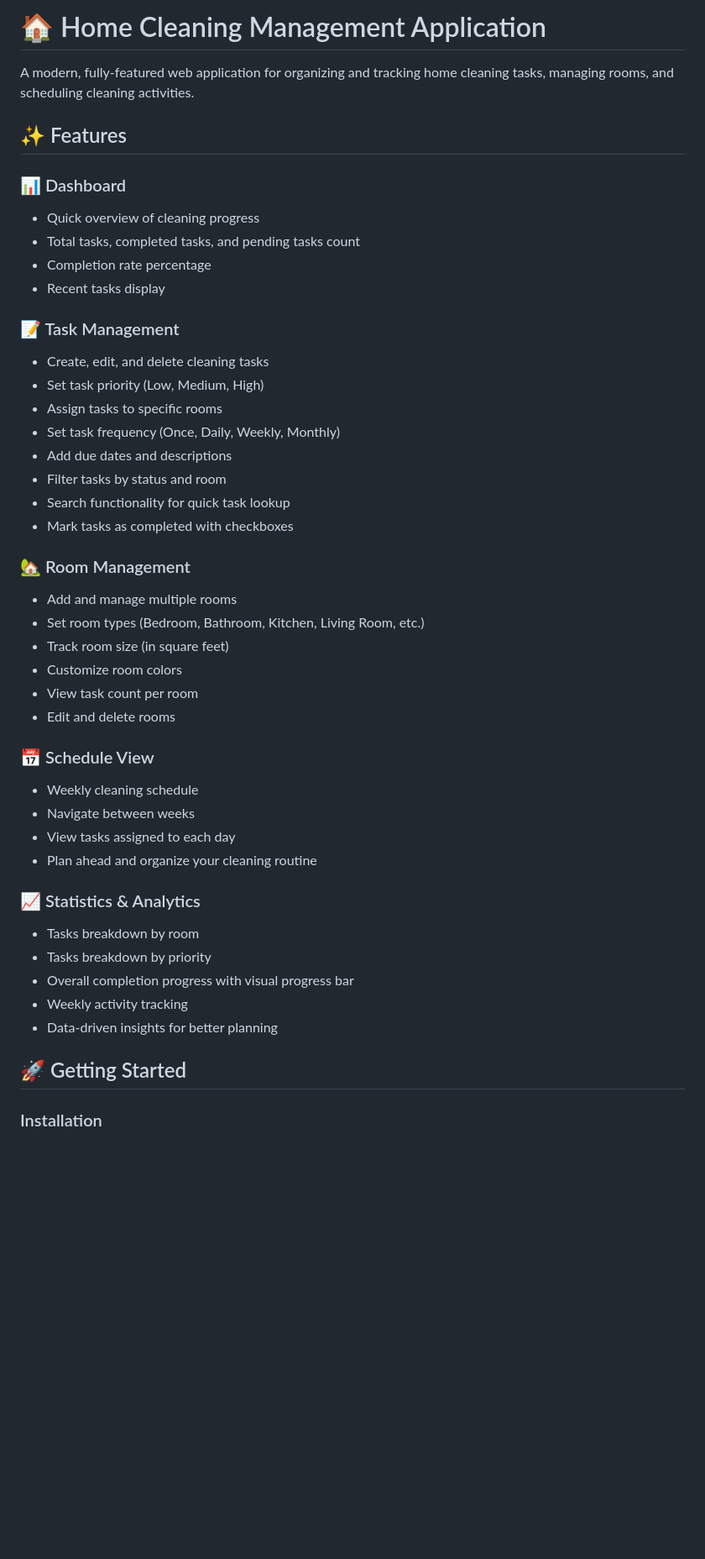
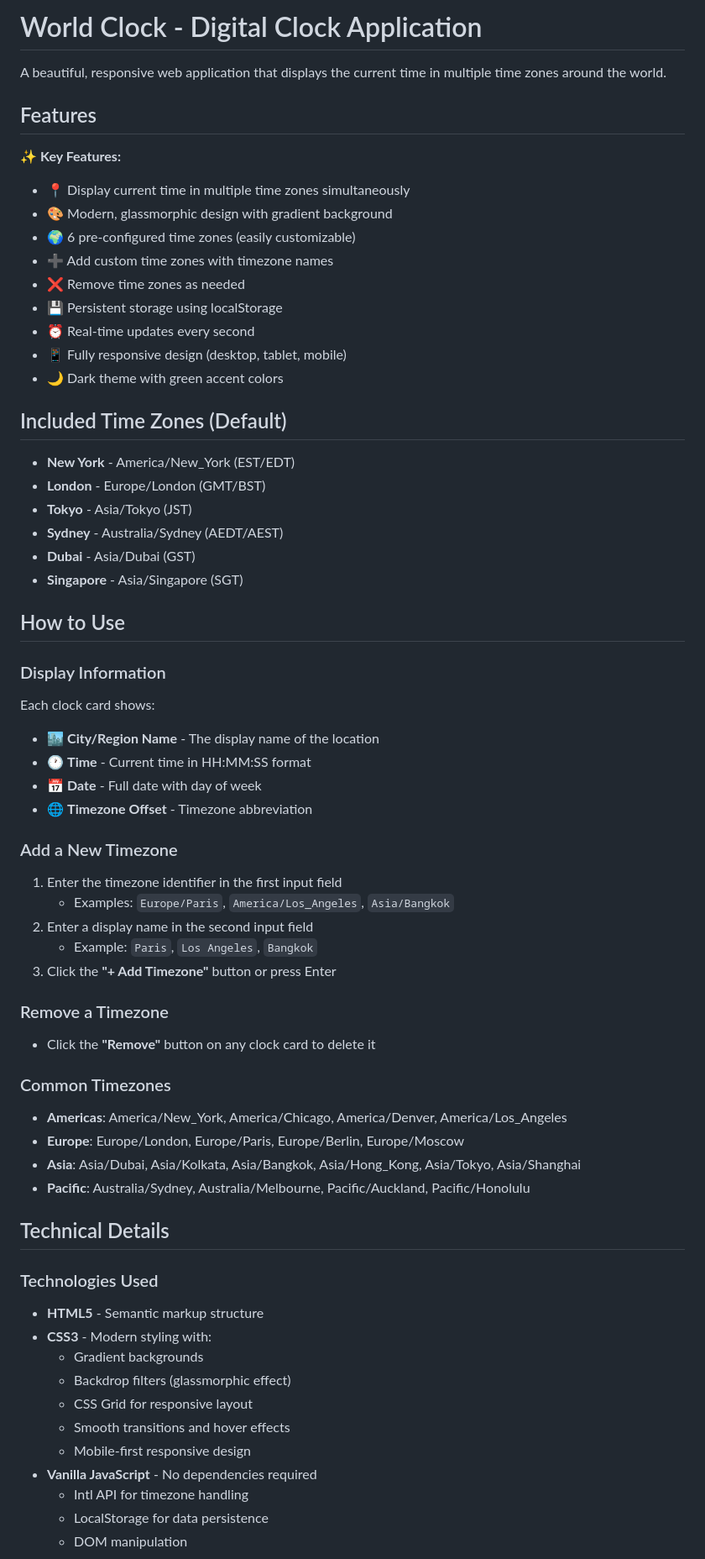
Before and after one commit to nadzahdima/application-cleaning-home, a Markdown page: README.md, the part around one of its changes. Shown at 84% size. Drawn GitHub-style; blank space fills up the shorter version.

Commit message:
Add comprehensive README documentation

```diff
--- a/README.md
+++ b/README.md
@@ -1,46 +1,69 @@
-# 🏠 Home Cleaning Management Application
+# World Clock - Digital Clock Application
 
-A modern, fully-featured web application for organizing and tracking home cleaning tasks, managing rooms, and scheduling cleaning activities.
+A beautiful, responsive web application that displays the current time in multiple time zones around the world.
 
-## ✨ Features
+## Features
 
-### 📊 Dashboard
-- Quick overview of cleaning progress
-- Total tasks, completed tasks, and pending tasks count
-- Completion rate percentage
-- Recent tasks display
+✨ **Key Features:**
+- 📍 Display current time in multiple time zones simultaneously
+- 🎨 Modern, glassmorphic design with gradient background
+- 🌍 6 pre-configured time zones (easily customizable)
+- ➕ Add custom time zones with timezone names
+- ❌ Remove time zones as needed
+- 💾 Persistent storage using localStorage
+- ⏰ Real-time updates every second
+- 📱 Fully responsive design (desktop, tablet, mobile)
+- 🌙 Dark theme with green accent colors
 
-### 📝 Task Management
-- Create, edit, and delete cleaning tasks
-- Set task priority (Low, Medium, High)
-- Assign tasks to specific rooms
-- Set task frequency (Once, Daily, Weekly, Monthly)
-- Add due dates and descriptions
-- Filter tasks by status and room
-- Search functionality for quick task lookup
-- Mark tasks as completed with checkboxes
+## Included Time Zones (Default)
 
-### 🏡 Room Management
-- Add and manage multiple rooms
-- Set room types (Bedroom, Bathroom, Kitchen, Living Room, etc.)
-- Track room size (in square feet)
-- Customize room colors
-- View task count per room
-- Edit and delete rooms
+- **New York** - America/New_York (EST/EDT)
+- **London** - Europe/London (GMT/BST)
+- **Tokyo** - Asia/Tokyo (JST)
+- **Sydney** - Australia/Sydney (AEDT/AEST)
+- **Dubai** - Asia/Dubai (GST)
+- **Singapore** - Asia/Singapore (SGT)
 
-### 📅 Schedule View
-- Weekly cleaning schedule
-- Navigate between weeks
-- View tasks assigned to each day
-- Plan ahead and organize your cleaning routine
+## How to Use
 
-### 📈 Statistics & Analytics
-- Tasks breakdown by room
-- Tasks breakdown by priority
-- Overall completion progress with visual progress bar
-- Weekly activity tracking
-- Data-driven insights for better planning
+### Display Information
+Each clock card shows:
+- 🏙️ **City/Region Name** - The display name of the location
+- 🕐 **Time** - Current time in HH:MM:SS format
+- 📅 **Date** - Full date with day of week
+- 🌐 **Timezone Offset** - Timezone abbreviation
 
-## 🚀 Getting Started
+### Add a New Timezone
 
-### Installation
+1. Enter the timezone identifier in the first input field
+   - Examples: `Europe/Paris`, `America/Los_Angeles`, `Asia/Bangkok`
+2. Enter a display name in the second input field
+   - Example: `Paris`, `Los Angeles`, `Bangkok`
+3. Click the **"+ Add Timezone"** button or press Enter
+
+### Remove a Timezone
+
+- Click the **"Remove"** button on any clock card to delete it
+
+### Common Timezones
+
+- **Americas**: America/New_York, America/Chicago, America/Denver, America/Los_Angeles
+- **Europe**: Europe/London, Europe/Paris, Europe/Berlin, Europe/Moscow
+- **Asia**: Asia/Dubai, Asia/Kolkata, Asia/Bangkok, Asia/Hong_Kong, Asia/Tokyo, Asia/Shanghai
+- **Pacific**: Australia/Sydney, Australia/Melbourne, Pacific/Auckland, Pacific/Honolulu
+
+## Technical Details
+
+### Technologies Used
+- **HTML5** - Semantic markup structure
+- **CSS3** - Modern styling with:
+  - Gradient backgrounds
+  - Backdrop filters (glassmorphic effect)
+  - CSS Grid for responsive layout
+  - Smooth transitions and hover effects
+  - Mobile-first responsive design
+- **Vanilla JavaScript** - No dependencies required
+  - Intl API for timezone handling
+  - LocalStorage for data persistence
+  - DOM manipulation
+
```
Also changed, not shown: other parts of README.md (+95 -197 lines).
